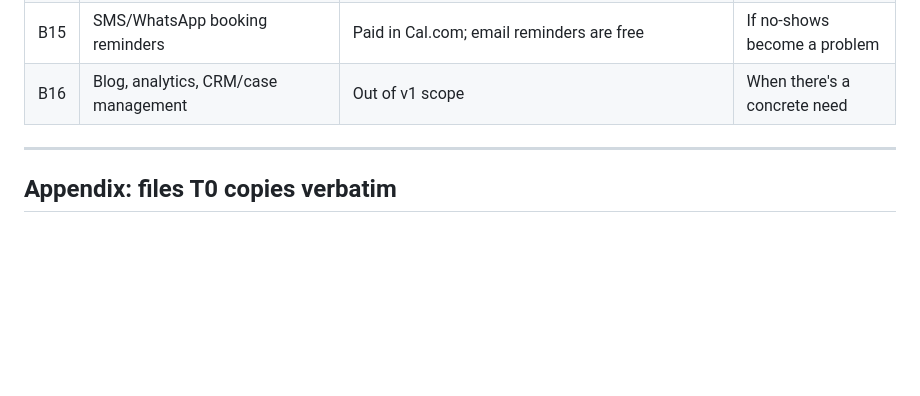
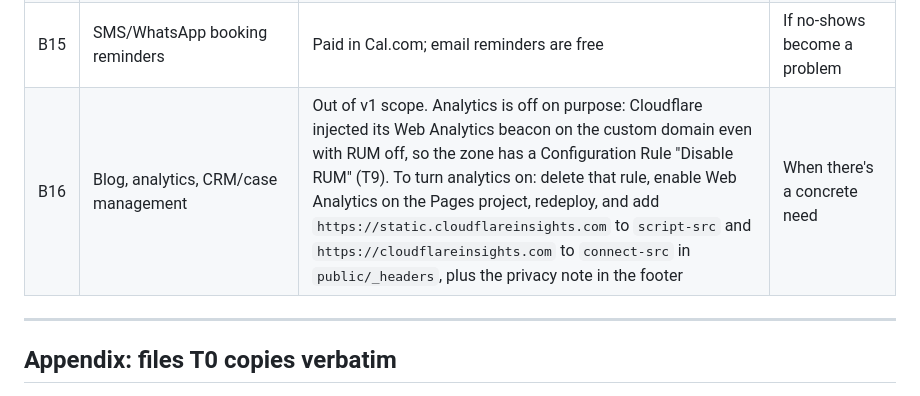
Before and after one commit to guidotesolin/sv-estudio-juridico, a Markdown page: docs/TASKS.md, the part around the change. Rendered like a GitHub page; blank space fills up the shorter version.

```diff
--- a/docs/TASKS.md
+++ b/docs/TASKS.md
@@ -320,7 +320,7 @@ who it belongs to. Shortcuts inside code are `ponytail:` comments instead.
 | B13 | Area answers moving the estimate | v1 sends them as notes only | When the lawyer defines how they weigh |
 | B14 | Email on own domain | Optional cost | When the domain exists (Cloudflare Email Routing for receiving is free) |
 | B15 | SMS/WhatsApp booking reminders | Paid in Cal.com; email reminders are free | If no-shows become a problem |
-| B16 | Blog, analytics, CRM/case management | Out of v1 scope | When there's a concrete need |
+| B16 | Blog, analytics, CRM/case management | Out of v1 scope. Analytics is off on purpose: Cloudflare injected its Web Analytics beacon on the custom domain even with RUM off, so the zone has a Configuration Rule "Disable RUM" (T9). To turn analytics on: delete that rule, enable Web Analytics on the Pages project, redeploy, and add `https://static.cloudflareinsights.com` to `script-src` and `https://cloudflareinsights.com` to `connect-src` in `public/_headers`, plus the privacy note in the footer | When there's a concrete need |
 
 ---
 
```
Also changed, not shown: README.es.md (+30 -1 lines), README.md (+31 -1 lines), docs/screenshots/pagespeed.png (added).
